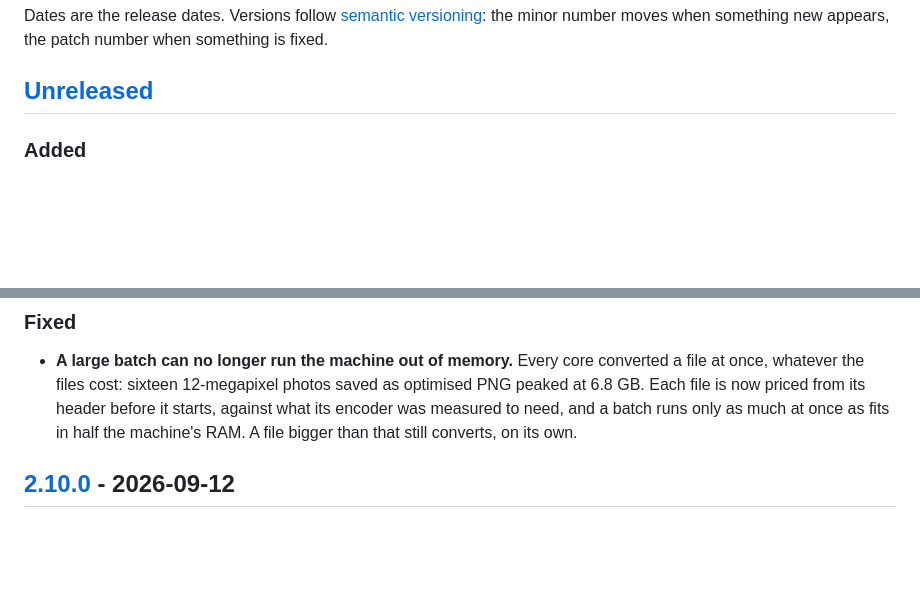
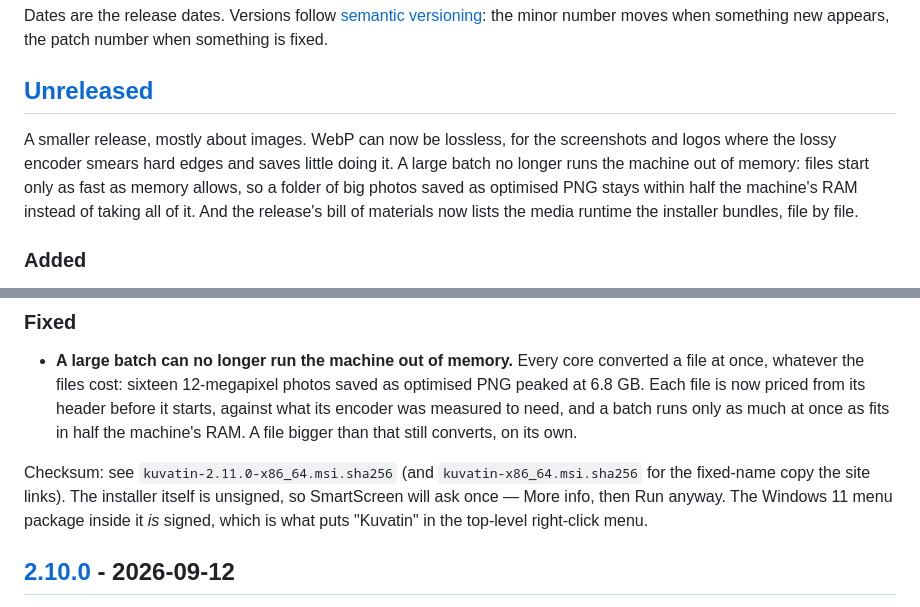
Before and after one commit to Ville-Mattila/Kuvatin, a Markdown page: CHANGELOG.md, 2 parts joined by grey strips. Rendered like a GitHub page; blank space fills up the shorter version.

Commit message:
Release notes for 2.11.0: the lead and the installer note
The publish step sends the changelog section verbatim, so it opens with what
changed for someone who uses the app, and ends with the checksum and
SmartScreen note every release carries.

Co-Authored-By: Claude Opus 5 <noreply@anthropic.com>

```diff
--- a/CHANGELOG.md
+++ b/CHANGELOG.md
@@ -14,6 +14,14 @@ the minor number moves when something new appears, the patch number when
 something is fixed.
 
 ## [Unreleased]
+
+A smaller release, mostly about images. WebP can now be lossless, for the
+screenshots and logos where the lossy encoder smears hard edges and saves
+little doing it. A large batch no longer runs the machine out of memory:
+files start only as fast as memory allows, so a folder of big photos saved as
+optimised PNG stays within half the machine's RAM instead of taking all of it.
+And the release's bill of materials now lists the media runtime the installer
+bundles, file by file.
 
 ### Added
 - **Lossless WebP.** A WEBP OPTIMIZATION control next to the format, the same
@@ -34,6 +42,12 @@ something is fixed.
   its header before it starts, against what its encoder was measured to need,
   and a batch runs only as much at once as fits in half the machine's RAM. A
   file bigger than that still converts, on its own.
+
+Checksum: see `kuvatin-2.11.0-x86_64.msi.sha256` (and
+`kuvatin-x86_64.msi.sha256` for the fixed-name copy the site links). The
+installer itself is unsigned, so SmartScreen will ask once — More info, then
+Run anyway. The Windows 11 menu package inside it *is* signed, which is what
+puts "Kuvatin" in the top-level right-click menu.
 
 ## [2.10.0] - 2026-09-12
 The video editor learns to remember. A project — the timeline, the tracks,
```
